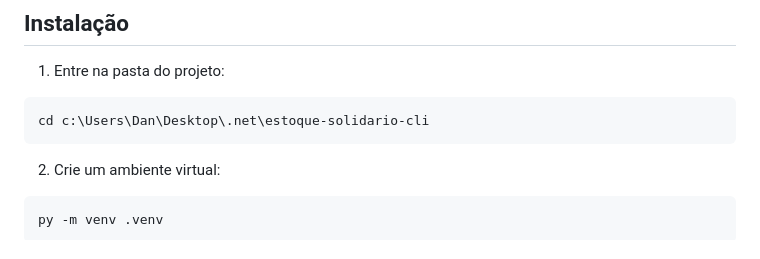
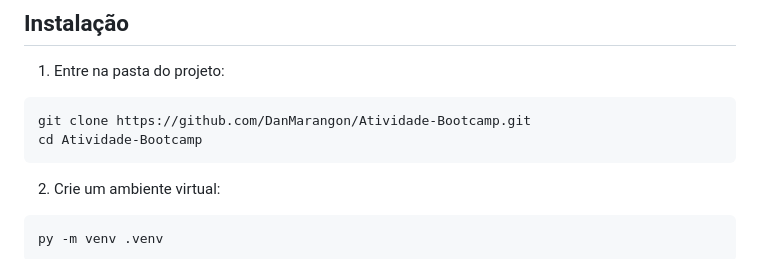
Before and after one commit to DanMarangon/Atividade-Bootcamp, a Markdown page: README.md, the part around the change. GitHub-like rendering.

Commit message:
Remove caminho local do README

````diff
--- a/README.md
+++ b/README.md
@@ -77,7 +77,8 @@ estoque-solidario-cli/
 1. Entre na pasta do projeto:
 
 ```powershell
-cd c:\Users\Dan\Desktop\.net\estoque-solidario-cli
+git clone https://github.com/DanMarangon/Atividade-Bootcamp.git
+cd Atividade-Bootcamp
 ```
 
 2. Crie um ambiente virtual:
````
